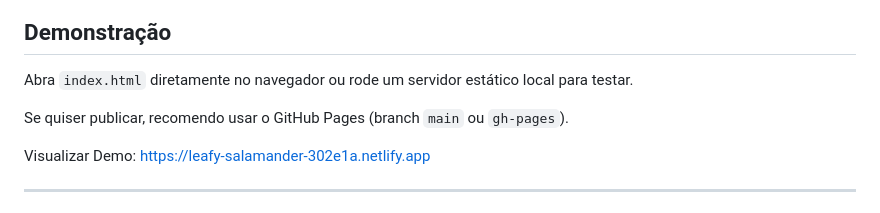
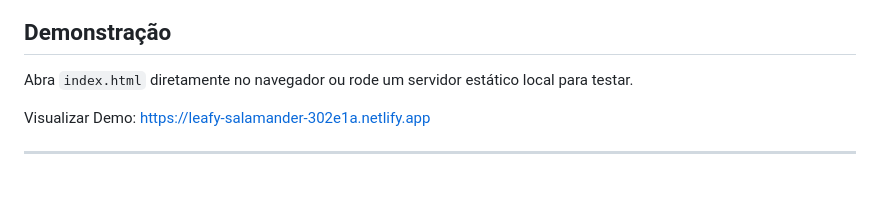
Before and after one commit to WedsonTavares/interiores, a Markdown page: README.md, the part around the change. GitHub-like rendering; blank space fills up the shorter version.

```diff
--- a/README.md
+++ b/README.md
@@ -28,7 +28,6 @@ Este projeto é uma landing page para um portfólio de interiores.
 
 Abra `index.html` diretamente no navegador ou rode um servidor estático local para testar.
 
-Se quiser publicar, recomendo usar o GitHub Pages (branch `main` ou `gh-pages`).
 
 
 Visualizar Demo: <a href="https://leafy-salamander-302e1a.netlify.app" target="_blank" rel="noopener">https://leafy-salamander-302e1a.netlify.app</a>
```
